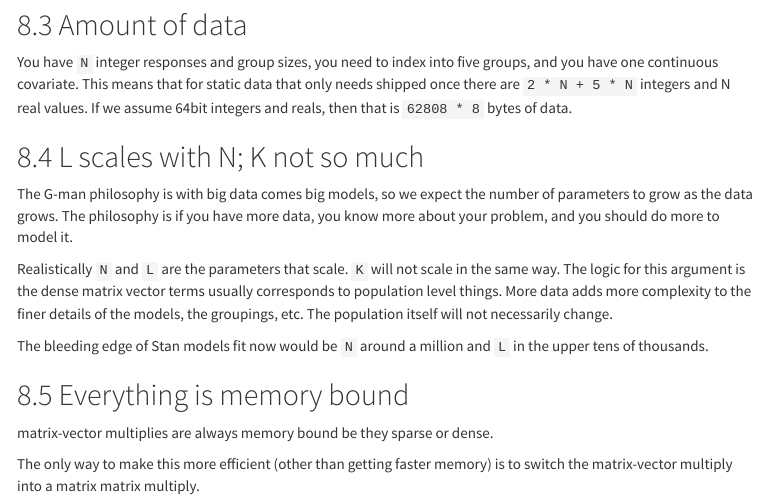
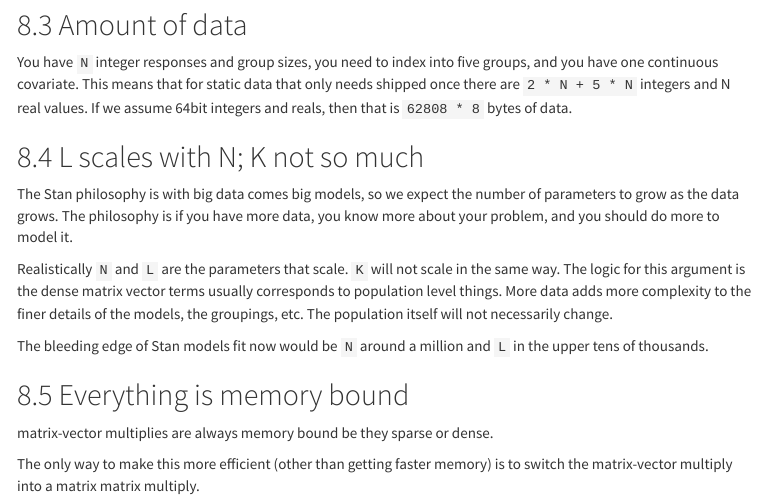
Before and after one commit to bbbales2/computations_in_glms, an R Markdown document (computation_in_glms.Rmd): the page in a window 1100 px wide, from 10900 px down. The pictures show the output file computation_in_glms.html that the author committed with the source, opened offline; menus at the side of the page are left out; long lines of code are wrapped.

Commit message:
Anonymized G-man

```diff
--- a/computation_in_glms.Rmd
+++ b/computation_in_glms.Rmd
@@ -568,7 +568,7 @@ bytes of data.
 
 ## L scales with N; K not so much
 
-The G-man philosophy is with big data comes big models, so we expect the
+The Stan philosophy is with big data comes big models, so we expect the
 number of parameters to grow as the data grows. The philosophy is if you have
 more data, you know more about your problem, and you should do more to model
 it.
```
Also changed, not shown: computation_in_glms.html.
